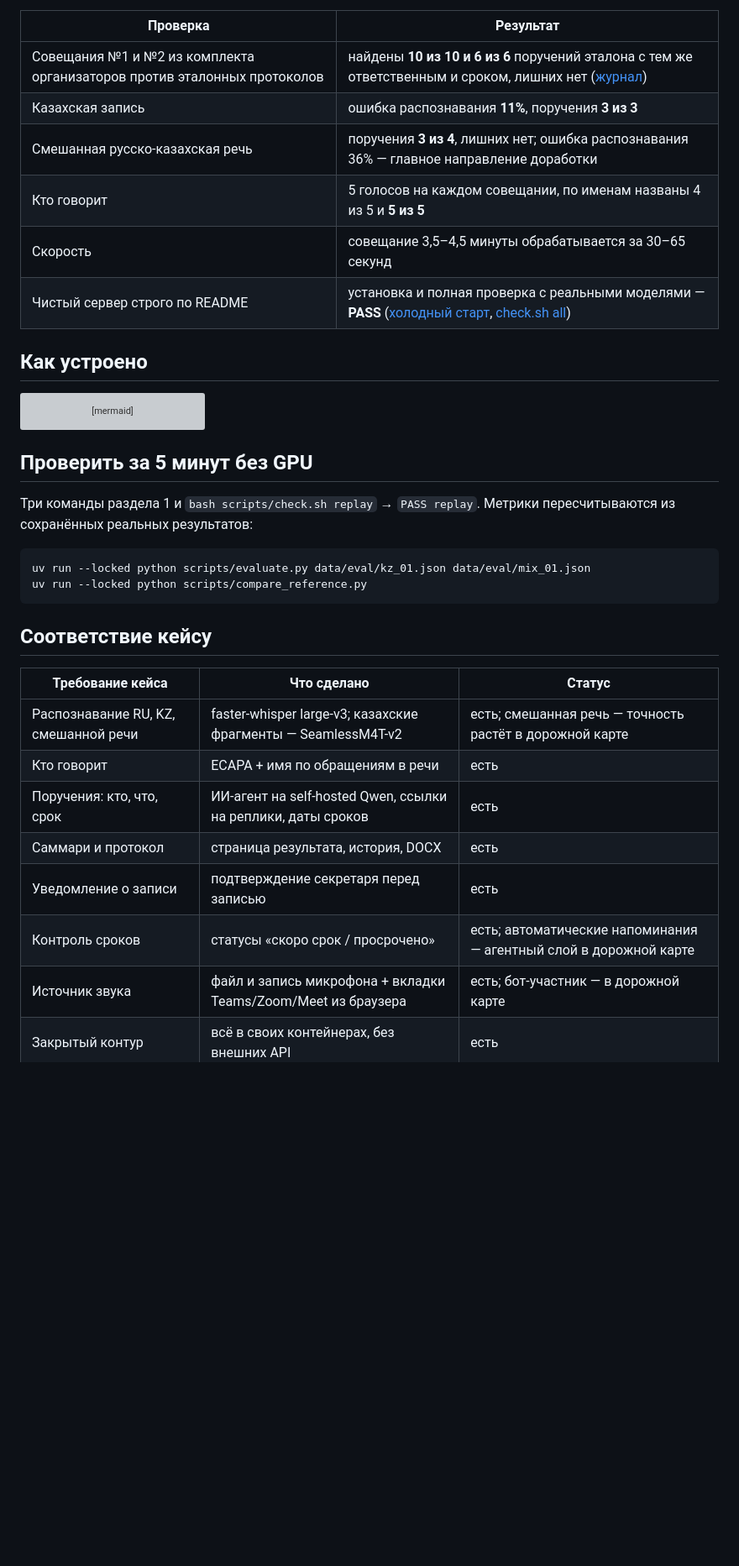
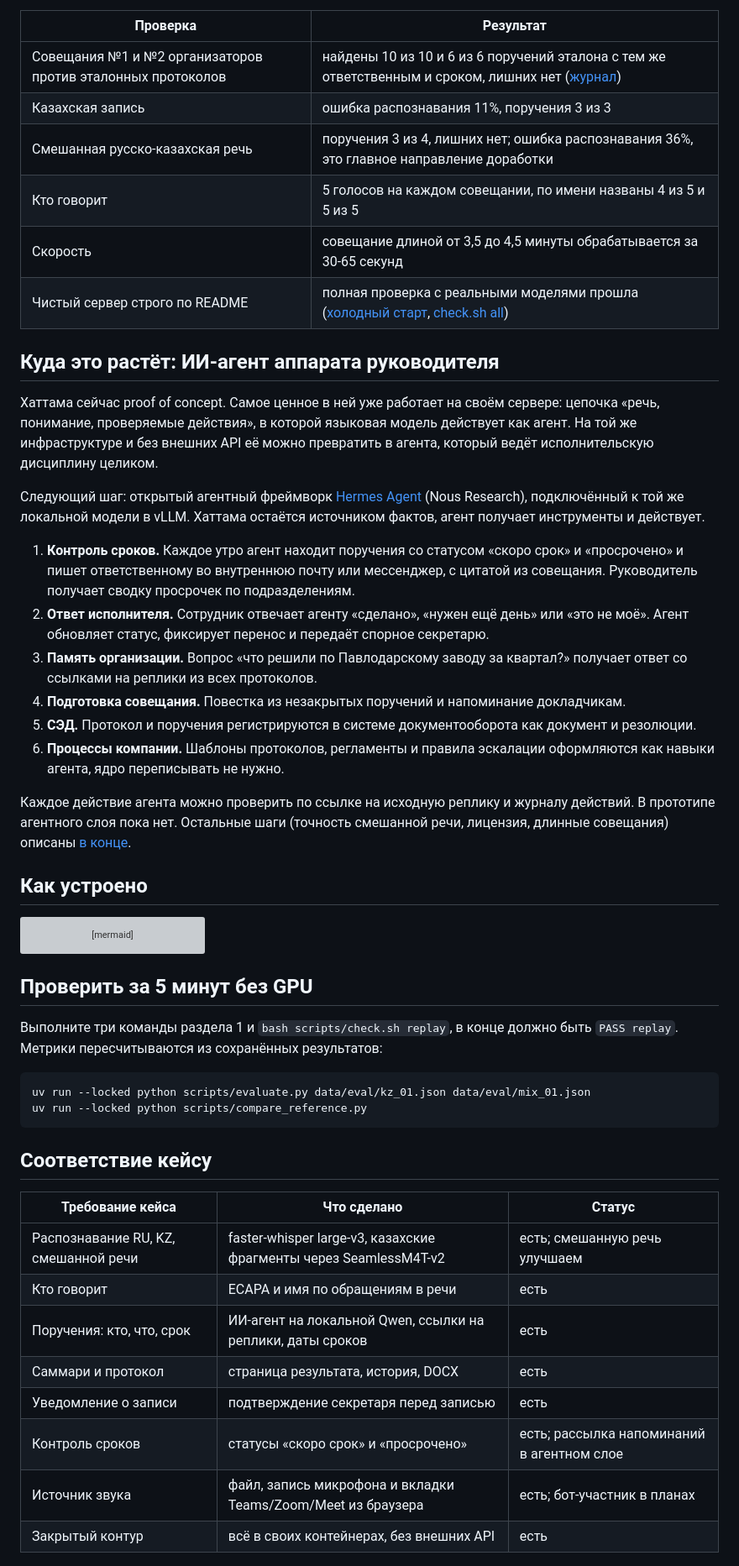
Before and after one commit to BAITC-Hacks/hack-d7cbffb9-kaskyralmaty, a Markdown page: README.md, the part around one of its changes. Shown at 84% size. GitHub-like rendering; blank space fills up the shorter version; grey boxes are pictures that could not be loaded.

````diff
--- a/README.md
+++ b/README.md
@@ -39,12 +27,27 @@
 
 | Проверка | Результат |
 |---|---|
-| Совещания №1 и №2 из комплекта организаторов против эталонных протоколов | найдены **10 из 10 и 6 из 6** поручений эталона с тем же ответственным и сроком, лишних нет ([журнал](docs/runs/1708-reference-match.log)) |
-| Казахская запись | ошибка распознавания **11%**, поручения **3 из 3** |
-| Смешанная русско-казахская речь | поручения **3 из 4**, лишних нет; ошибка распознавания 36% — главное направление доработки |
-| Кто говорит | 5 голосов на каждом совещании, по именам названы 4 из 5 и **5 из 5** |
-| Скорость | совещание 3,5–4,5 минуты обрабатывается за 30–65 секунд |
-| Чистый сервер строго по README | установка и полная проверка с реальными моделями — **PASS** ([холодный старт](docs/runs/1645-fresh-machine-cold-readme.log), [check.sh all](docs/runs/1713-eldest-check-all.log)) |
+| Совещания №1 и №2 организаторов против эталонных протоколов | найдены 10 из 10 и 6 из 6 поручений эталона с тем же ответственным и сроком, лишних нет ([журнал](docs/runs/1708-reference-match.log)) |
+| Казахская запись | ошибка распознавания 11%, поручения 3 из 3 |
+| Смешанная русско-казахская речь | поручения 3 из 4, лишних нет; ошибка распознавания 36%, это главное направление доработки |
+| Кто говорит | 5 голосов на каждом совещании, по имени названы 4 из 5 и 5 из 5 |
+| Скорость | совещание длиной от 3,5 до 4,5 минуты обрабатывается за 30-65 секунд |
+| Чистый сервер строго по README | полная проверка с реальными моделями прошла ([холодный старт](docs/runs/1645-fresh-machine-cold-readme.log), [check.sh all](docs/runs/1713-eldest-check-all.log)) |
+
+## Куда это растёт: ИИ-агент аппарата руководителя
+
+Хаттама сейчас proof of concept. Самое ценное в ней уже работает на своём сервере: цепочка «речь, понимание, проверяемые действия», в которой языковая модель действует как агент. На той же инфраструктуре и без внешних API её можно превратить в агента, который ведёт исполнительскую дисциплину целиком.
+
+Следующий шаг: открытый агентный фреймворк [Hermes Agent](https://github.com/NousResearch/hermes-agent) (Nous Research), подключённый к той же локальной модели в vLLM. Хаттама остаётся источником фактов, агент получает инструменты и действует.
+
+1. **Контроль сроков.** Каждое утро агент находит поручения со статусом «скоро срок» и «просрочено» и пишет ответственному во внутреннюю почту или мессенджер, с цитатой из совещания. Руководитель получает сводку просрочек по подразделениям.
+2. **Ответ исполнителя.** Сотрудник отвечает агенту «сделано», «нужен ещё день» или «это не моё». Агент обновляет статус, фиксирует перенос и передаёт спорное секретарю.
+3. **Память организации.** Вопрос «что решили по Павлодарскому заводу за квартал?» получает ответ со ссылками на реплики из всех протоколов.
+4. **Подготовка совещания.** Повестка из незакрытых поручений и напоминание докладчикам.
+5. **СЭД.** Протокол и поручения регистрируются в системе документооборота как документ и резолюции.
+6. **Процессы компании.** Шаблоны протоколов, регламенты и правила эскалации оформляются как навыки агента, ядро переписывать не нужно.
+
+Каждое действие агента можно проверить по ссылке на исходную реплику и журналу действий. В прототипе агентного слоя пока нет. Остальные шаги (точность смешанной речи, лицензия, длинные совещания) описаны [в конце](#точность-и-масштаб).
 
 ## Как устроено
 
@@ -68,7 +71,7 @@ flowchart LR
 
 ## Проверить за 5 минут без GPU
 
-Три команды раздела 1 и `bash scripts/check.sh replay` → `PASS replay`. Метрики пересчитываются из сохранённых реальных результатов:
+Выполните три команды раздела 1 и `bash scripts/check.sh replay`, в конце должно быть `PASS replay`. Метрики пересчитываются из сохранённых результатов:
 
 ```bash
 uv run --locked python scripts/evaluate.py data/eval/kz_01.json data/eval/mix_01.json
@@ -79,12 +82,12 @@ uv run --locked python scripts/compare_reference.py
 
 | Требование кейса | Что сделано | Статус |
 |---|---|---|
-| Распознавание RU, KZ, смешанной речи | faster-whisper large-v3; казахские фрагменты — SeamlessM4T-v2 | есть; смешанная речь — точность растёт в дорожной карте |
-| Кто говорит | ECAPA + имя по обращениям в речи | есть |
-| Поручения: кто, что, срок | ИИ-агент на self-hosted Qwen, ссылки на реплики, даты сроков | есть |
+| Распознавание RU, KZ, смешанной речи | faster-whisper large-v3, казахские фрагменты через SeamlessM4T-v2 | есть; смешанную речь улучшаем |
+| Кто говорит | ECAPA и имя по обращениям в речи | есть |
+| Поручения: кто, что, срок | ИИ-агент на локальной Qwen, ссылки на реплики, даты сроков | есть |
 | Саммари и протокол | страница результата, история, DOCX | есть |
 | Уведомление о записи | подтверждение секретаря перед записью | есть |
-| Контроль сроков | статусы «скоро срок / просрочено» | есть; автоматические напоминания — агентный слой в дорожной карте |
-| Источник звука | файл и запись микрофона + вкладки Teams/Zoom/Meet из браузера | есть; бот-участник — в дорожной карте |
+| Контроль сроков | статусы «скоро срок» и «просрочено» | есть; рассылка напоминаний в агентном слое |
+| Источник звука | файл, запись микрофона и вкладки Teams/Zoom/Meet из браузера | есть; бот-участник в планах |
 | Закрытый контур | всё в своих контейнерах, без внешних API | есть |
 
````
Also changed, not shown: other parts of README.md (+19 -46 lines).
